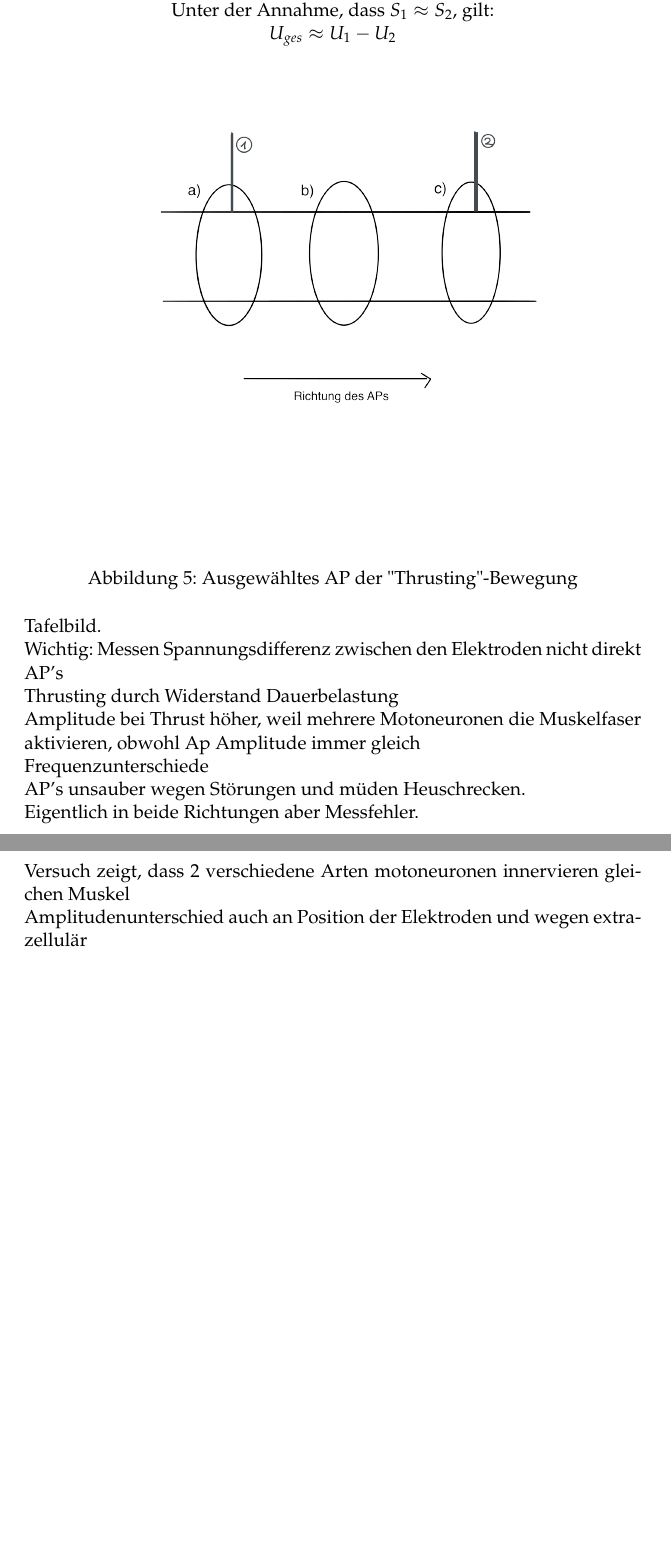
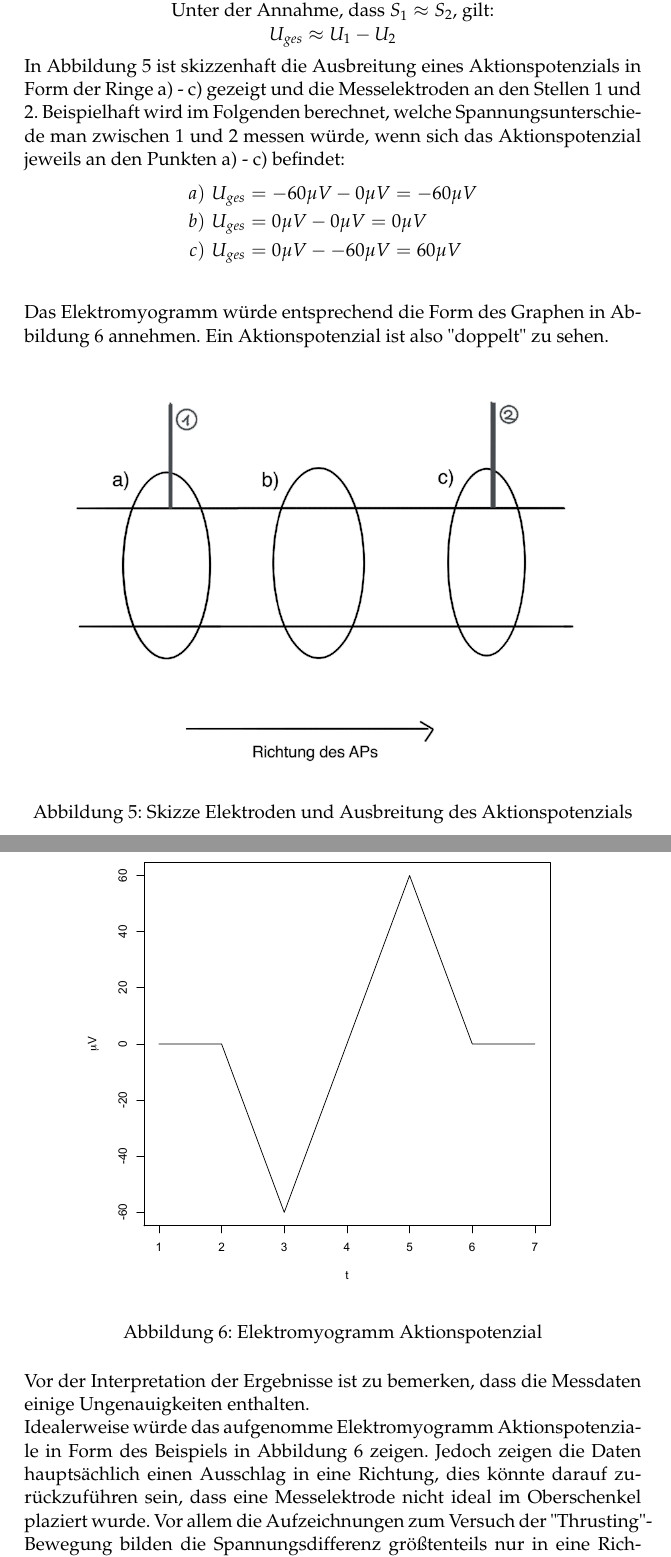
Before and after one commit to aliarthk/neuro, a LaTeX document (woche1/template.tex): two parts of pages 8 and 9 of 9 before the commit and two parts of pages 8 and 9 of 10 after it, joined at a grey line, cut so that both start at the same text, the shorter picture padded with empty space. Compiled offline with pdfLaTeX.

Commit message:
diskussion

```diff
--- a/woche1/template.tex
+++ b/woche1/template.tex
@@ -38,6 +38,7 @@
 \usepackage[T1]{fontenc} % Output font encoding for international characters
 \usepackage{graphicx}
 \usepackage{float}
+\usepackage{amsmath}
 \usepackage{pdfpages}
 \usepackage{mathpazo} % Palatino font
 \usepackage[german]{babel}
@@ -250,20 +251,26 @@ Unter der Annahme, dass $S_1 \approx S_2$, gilt: \\
 $U_{ges} \approx U_1 - U_2$
 \end{center}
 
+In Abbildung 5 ist skizzenhaft die Ausbreitung eines Aktionspotenzials in Form der Ringe a) - c) gezeigt und die Messelektroden an den Stellen $1$ und $2$. Beispielhaft wird im Folgenden berechnet, welche Spannungsunterschiede man zwischen $1$ und $2$ messen würde, wenn sich das Aktionspotenzial jeweils an den Punkten a) - c) befindet:
+\begin{align*}
+a)\,\, U_{ges} &= -60\mu V - 0\mu V =  -60\mu V\\
+b)\,\, U_{ges} &= 0\mu V - 0\mu V =  0\mu V\\
+c)\,\, U_{ges} &= 0\mu V - -60\mu V =  60\mu V\\
+\end{align*}
+Das Elektromyogramm würde entsprechend die Form des Graphen in Abbildung 6 annehmen. Ein Aktionspotenzial ist also "{}doppelt"{} zu sehen.
+\begin{figure}[H]
+\makebox[\textwidth][c]{\includegraphics[width=0.9\textwidth]{diff.png}}
+\caption{Skizze Elektroden und Ausbreitung des Aktionspotenzials}
+\label{diff}
+\end{figure}
 
 \begin{figure}[H]
-\makebox[\textwidth][l]{\includegraphics[width=1\textwidth]{diff.png}}
-\caption{Ausgewähltes AP der "{}Thrusting"{}-Bewegung}
-\label{thrust-ap}
+\makebox[\textwidth][c]{\includegraphics[width=0.8\textwidth]{plotvolt}}
+\caption{Elektromyogramm Aktionspotenzial}
+\label{plot_elektromyogramm}
 \end{figure}
 
+Vor der Interpretation der Ergebnisse ist zu bemerken, dass die Messdaten einige Ungenauigkeiten enthalten. \\
+Idealerweise würde das aufgenomme Elektromyogramm Aktionspotenziale in Form des Beispiels in Abbildung 6 zeigen. Jedoch zeigen die Daten hauptsächlich einen Ausschlag in eine Richtung, dies könnte darauf zurückzuführen sein, dass eine Messelektrode nicht ideal im Oberschenkel plaziert wurde. Vor allem die Aufzeichnungen zum Versuch der "{}Thrusting"{}-Bewegung bilden die Spannungsdifferenz größtenteils nur in eine Richtung ab, daher wurde hier die Dauer des einzelnen Aktionspotenzials nur daraus bemessen. Im anderen Fall der "{}Kick"{}-Bewegung haben wir die Dauer beider Ausschläge halbiert, um die Dauer zu approximieren. \\
+Zusätzlich ist zu berücksichtigen, dass die Elektroden im Verlauf des Versuchs ausgetauscht wurden, da sie durch unbeabsichtigte Bewegung herausgefallen sind. Dies begründet den Vorzeichenwechsel im Ausschlag der Aktionspotenziale. \\
 
-Tafelbild.\\
-Wichtig: Messen Spannungsdifferenz zwischen den Elektroden nicht direkt AP's\\
-Thrusting durch Widerstand Dauerbelastung\\
-Amplitude bei Thrust höher, weil mehrere Motoneuronen die Muskelfaser aktivieren, obwohl Ap Amplitude immer gleich\\
-Frequenzunterschiede\\
-AP's unsauber wegen Störungen und müden Heuschrecken.\\
-Eigentlich in beide Richtungen aber Messfehler.\\
-Versuch zeigt, dass 2 verschiedene Arten motoneuronen innervieren  gleichen  Muskel\\
-Amplitudenunterschied auch an Position der Elektroden und wegen extrazellulär
```
Also changed, not shown: woche1/diff.png, woche1/plotvolt.pdf (added), woche1/template.pdf, woche1/template.tex (18 more changed lines), 4 other files.
